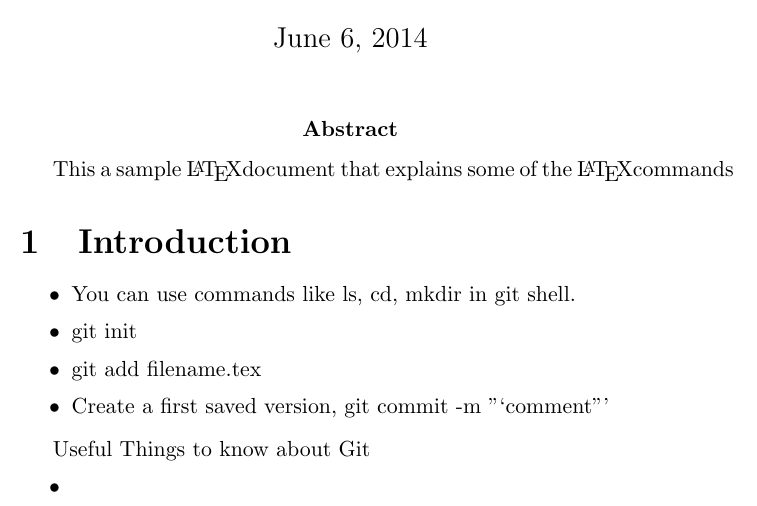
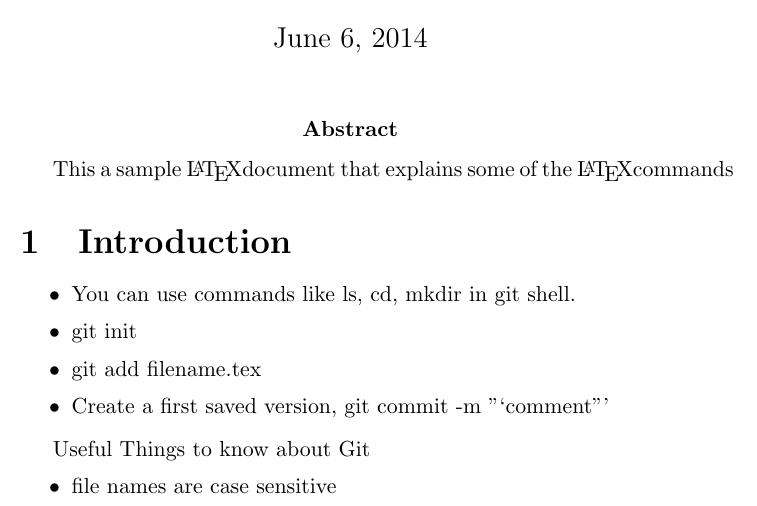
Before and after one commit to ncroc/latexgit1, a LaTeX document (sample_article.TEX): part of the page, cut so that both start at the same text. Compiled offline with pdfLaTeX.

Commit message:
commit -a  -m

```diff
--- a/sample_article.TEX
+++ b/sample_article.TEX
@@ -18,6 +18,6 @@
 
 Useful Things to know about Git
 \begin{itemize}
-\item
+\item file names are case sensitive
 \end{itemize}
 \end{document}
```
